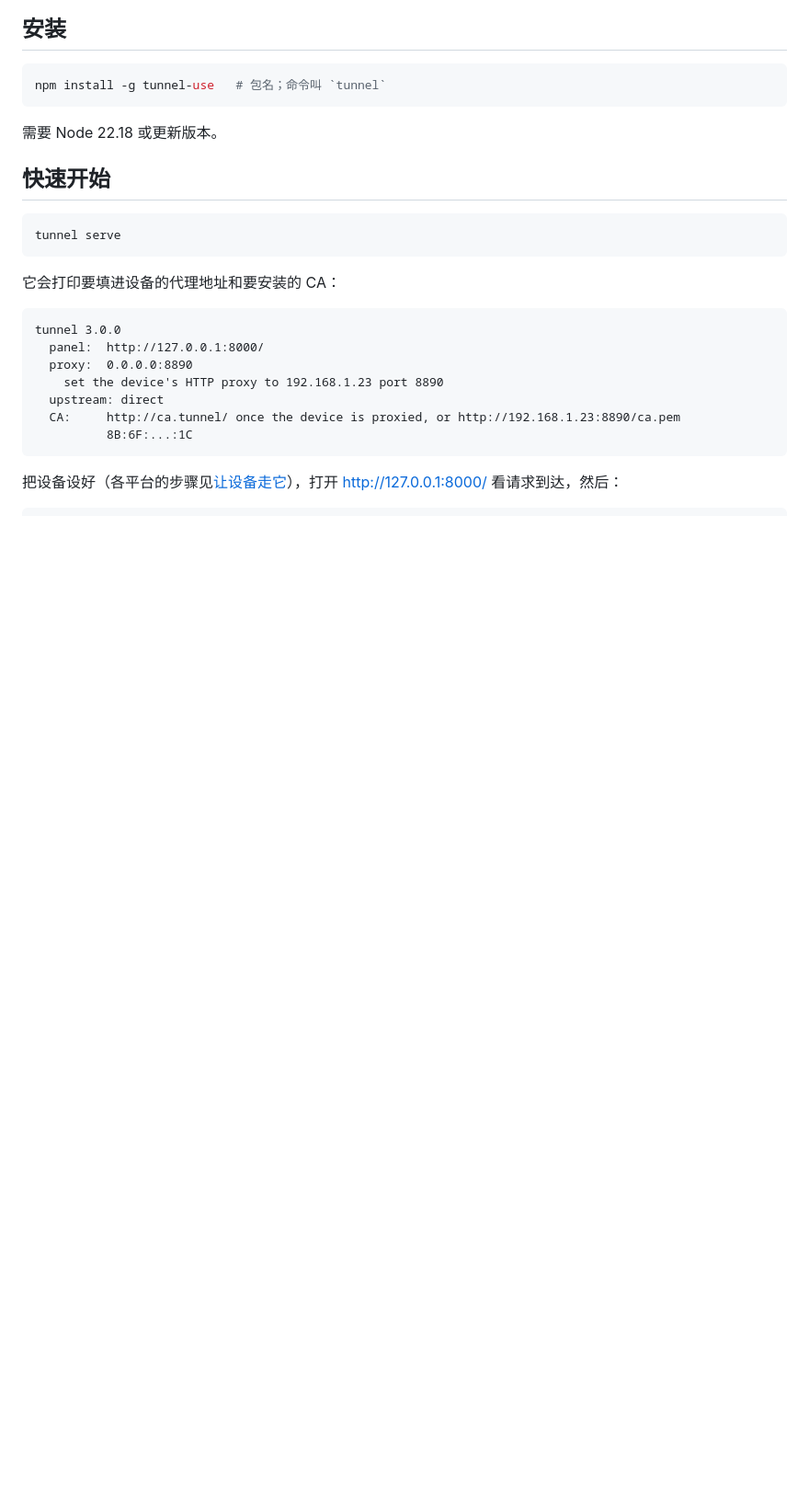
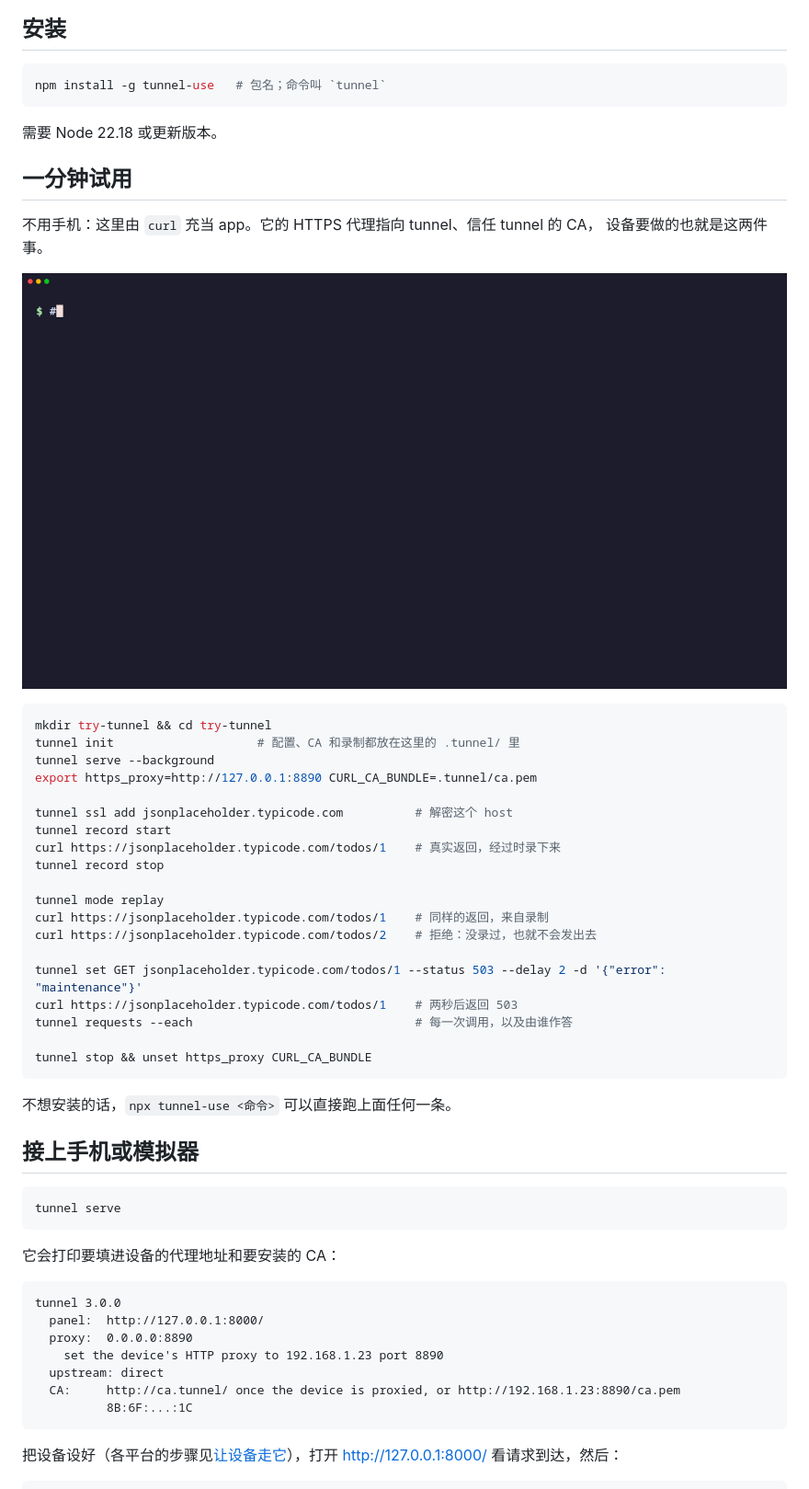
Before and after one commit to e2e-next/tunnel, a Markdown page: README_zh-CN.md, the part around the change. Shown at 92% size. Rendered like a GitHub page; pictures changed too: docs/images/demo.gif (added); blank space fills up the shorter version.

````diff
--- a/README_zh-CN.md
+++ b/README_zh-CN.md
@@ -87,7 +87,38 @@ npm install -g tunnel-use   # 包名；命令叫 `tunnel`
 
 需要 Node 22.18 或更新版本。
 
-## 快速开始
+## 一分钟试用
+
+不用手机：这里由 `curl` 充当 app。它的 HTTPS 代理指向 tunnel、信任 tunnel 的 CA，
+设备要做的也就是这两件事。
+
+![录下一个真实的 HTTPS 返回，离线回放，拒绝没录过的调用，用脚本改掉录制里的一个字段，再用 503 加延迟把端点弄坏，最后读回每一次调用](https://raw.githubusercontent.com/e2e-next/tunnel/main/docs/images/demo.gif)
+
+```bash
+mkdir try-tunnel && cd try-tunnel
+tunnel init                    # 配置、CA 和录制都放在这里的 .tunnel/ 里
+tunnel serve --background
+export https_proxy=http://127.0.0.1:8890 CURL_CA_BUNDLE=.tunnel/ca.pem
+
+tunnel ssl add jsonplaceholder.typicode.com          # 解密这个 host
+tunnel record start
+curl https://jsonplaceholder.typicode.com/todos/1    # 真实返回，经过时录下来
+tunnel record stop
+
+tunnel mode replay
+curl https://jsonplaceholder.typicode.com/todos/1    # 同样的返回，来自录制
+curl https://jsonplaceholder.typicode.com/todos/2    # 拒绝：没录过，也就不会发出去
+
+tunnel set GET jsonplaceholder.typicode.com/todos/1 --status 503 --delay 2 -d '{"error": "maintenance"}'
+curl https://jsonplaceholder.typicode.com/todos/1    # 两秒后返回 503
+tunnel requests --each                               # 每一次调用，以及由谁作答
+
+tunnel stop && unset https_proxy CURL_CA_BUNDLE
+```
+
+不想安装的话，`npx tunnel-use <命令>` 可以直接跑上面任何一条。
+
+## 接上手机或模拟器
 
 ```bash
 tunnel serve
````
Also changed, not shown: README.md (+32 -1 lines).
